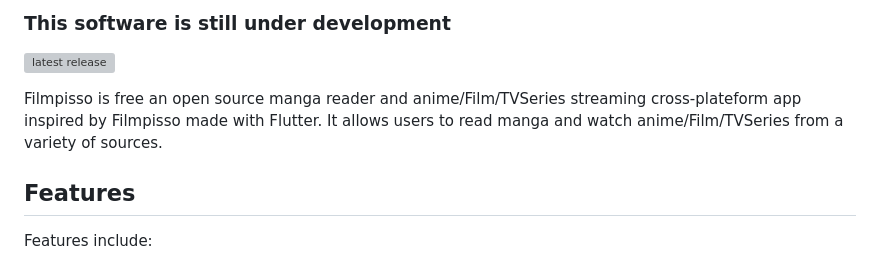
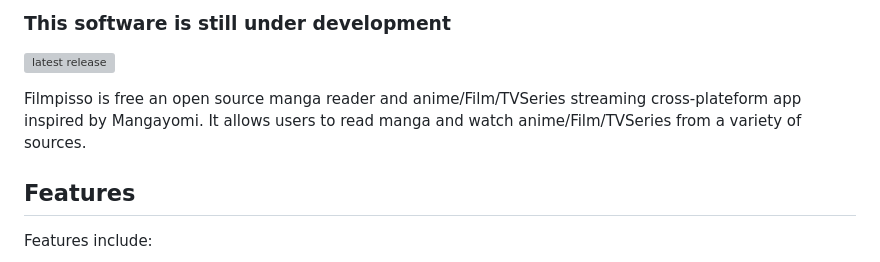
Before and after one commit to charithmadhuranga/filmpisso, a Markdown page: README.md, the part around the change. Rendered like a GitHub page; grey boxes are pictures that could not be loaded.

```diff
--- a/README.md
+++ b/README.md
@@ -8,7 +8,7 @@
 
 </p>
 
-Filmpisso is free an open source manga reader and anime/Film/TVSeries streaming cross-plateform app inspired by Filmpisso made with Flutter. It allows users to read manga and watch anime/Film/TVSeries from a variety of sources.
+Filmpisso is free an open source manga reader and anime/Film/TVSeries streaming cross-plateform app inspired by Mangayomi. It allows users to read manga and watch anime/Film/TVSeries from a variety of sources.
 
 ## Features
 
```
